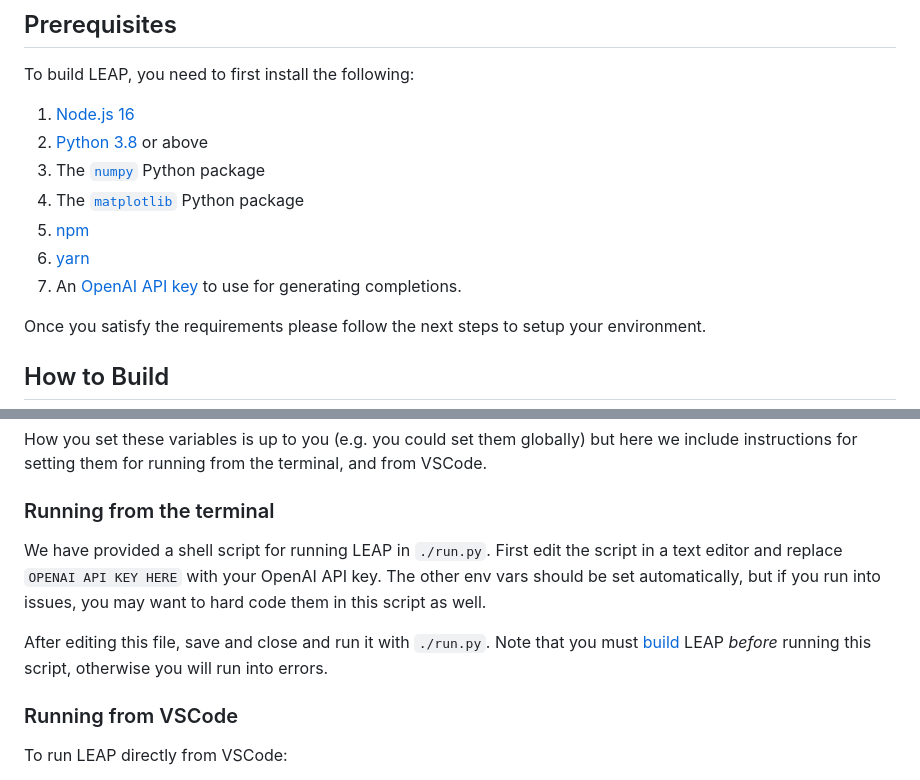
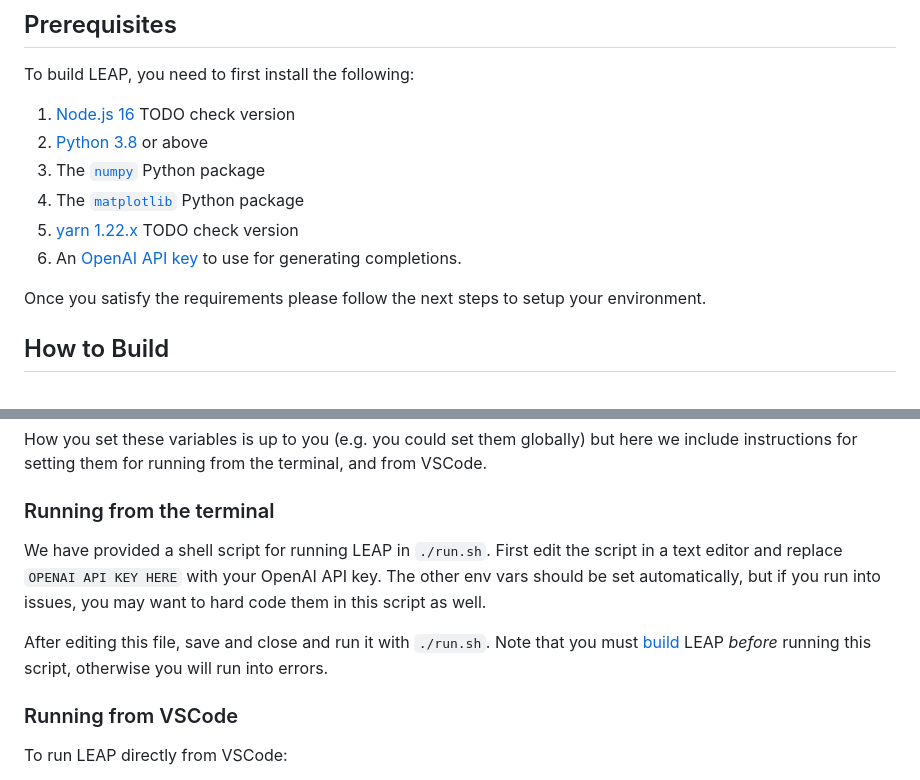
Before and after one commit to KasraF/LEAP-Artifact, a Markdown page: README.md, 2 parts joined by grey strips. Drawn GitHub-style.

Commit message:
Update README.md with several TODOs for dependency versions

```diff
--- a/README.md
+++ b/README.md
@@ -17,13 +17,12 @@ For any questions, please reach out to the authors of the paper [Kasra Ferdowsi]
 ## Prerequisites
 To build LEAP, you need to first install the following:
 
-1. [Node.js 16](https://nodejs.org/en/about/previous-releases)
+1. [Node.js 16](https://nodejs.org/en/about/previous-releases) TODO check version
 2. [Python 3.8](https://www.python.org/downloads/) or above
 3. The [`numpy`](https://pypi.org/project/numpy/) Python package
 4. The [`matplotlib`](https://pypi.org/project/matplotlib/) Python package
-3. [npm](https://nodejs.org/en/download/package-manager)
-4. [yarn](https://classic.yarnpkg.com/en/)
-5. An [OpenAI API key](https://platform.openai.com/docs/api-reference/authentication) to use for generating completions.
+5. [yarn 1.22.x](https://classic.yarnpkg.com/en/) TODO check version
+6. An [OpenAI API key](https://platform.openai.com/docs/api-reference/authentication) to use for generating completions.
 
 Once you satisfy the requirements please follow the next steps to setup your environment.
 
@@ -59,9 +58,9 @@ LEAP depends on a number of environment variables that must be present and set c
 How you set these variables is up to you (e.g. you could set them globally) but here we include instructions for setting them for running from the terminal, and from VSCode.
 
 ### Running from the terminal
-We have provided a shell script for running LEAP in `./run.py`. First edit the script in a text editor and replace `OPENAI API KEY HERE` with your OpenAI API key. The other env vars should be set automatically, but if you run into issues, you may want to hard code them in this script as well.
+We have provided a shell script for running LEAP in `./run.sh`. First edit the script in a text editor and replace `OPENAI API KEY HERE` with your OpenAI API key. The other env vars should be set automatically, but if you run into issues, you may want to hard code them in this script as well.
 
-After editing this file, save and close and run it with `./run.py`. Note that you must [build](#how-to-build) LEAP _before_ running this script, otherwise you will run into errors.
+After editing this file, save and close and run it with `./run.sh`. Note that you must [build](#how-to-build) LEAP _before_ running this script, otherwise you will run into errors.
 
 ### Running from VSCode
 To run LEAP directly from VSCode:
```
